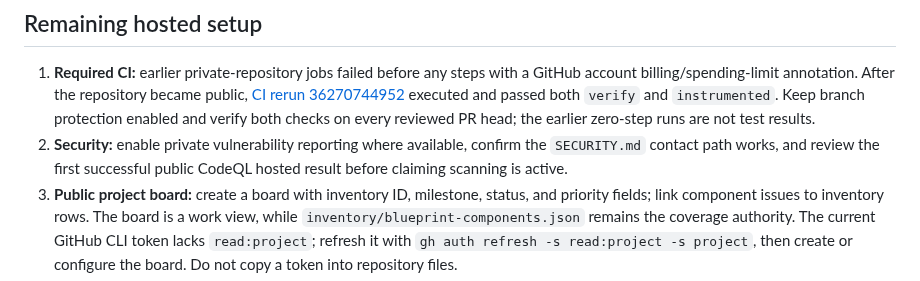
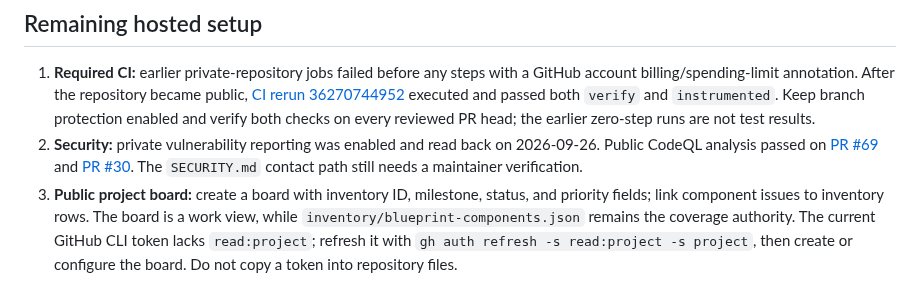
Before and after one commit to joelromanpr/brace-android, a Markdown page: docs/maintainers/github-settings.md, the part around the change. Rendered like a GitHub page.

Commit message:
docs: record public vulnerability intake and CodeQL results

```diff
--- a/docs/maintainers/github-settings.md
+++ b/docs/maintainers/github-settings.md
@@ -18,7 +18,7 @@ The source repository is public. GitHub Pages is configured to deploy from GitHu
 ## Remaining hosted setup
 
 1. **Required CI:** earlier private-repository jobs failed before any steps with a GitHub account billing/spending-limit annotation. After the repository became public, [CI rerun 36270744952](https://github.com/joelromanpr/brace-android/actions/runs/36270744952) executed and passed both `verify` and `instrumented`. Keep branch protection enabled and verify both checks on every reviewed PR head; the earlier zero-step runs are not test results.
-2. **Security:** enable private vulnerability reporting where available, confirm the `SECURITY.md` contact path works, and review the first successful public CodeQL hosted result before claiming scanning is active.
+2. **Security:** private vulnerability reporting was enabled and read back on 2026-09-26. Public CodeQL analysis passed on [PR #69](https://github.com/joelromanpr/brace-android/actions/runs/36275418110/job/108497095320) and [PR #30](https://github.com/joelromanpr/brace-android/actions/runs/36276502355/job/108500164447). The `SECURITY.md` contact path still needs a maintainer verification.
 3. **Public project board:** create a board with inventory ID, milestone, status, and priority fields; link component issues to inventory rows. The board is a work view, while `inventory/blueprint-components.json` remains the coverage authority. The current GitHub CLI token lacks `read:project`; refresh it with `gh auth refresh -s read:project -s project`, then create or configure the board. Do not copy a token into repository files.
 4. **Maven Central release environment:** create `maven-central`, restrict deployments to `main`, and require maintainer approval. Keep “prevent self-review” off while there is one maintainer. Add environment secrets `MAVEN_CENTRAL_USERNAME`, `MAVEN_CENTRAL_PASSWORD`, `SIGNING_IN_MEMORY_KEY`, and `SIGNING_IN_MEMORY_KEY_PASSWORD` only there. Set `MAVEN_CENTRAL_ENVIRONMENT_READY=configured` only after the approval rule is active. The release workflow fails closed without it.
 5. **Sonatype Central Portal:** verify ownership of the exact namespace `io.github.joelromanpr.brace`, create a Portal user token, and confirm signing material is available. Keep credentials in maintainer-controlled secret fields. The [release checklist](releasing.md) stages artifacts after an explicit signed-tag workflow dispatch; publication in the Portal is a separate maintainer action.
```
